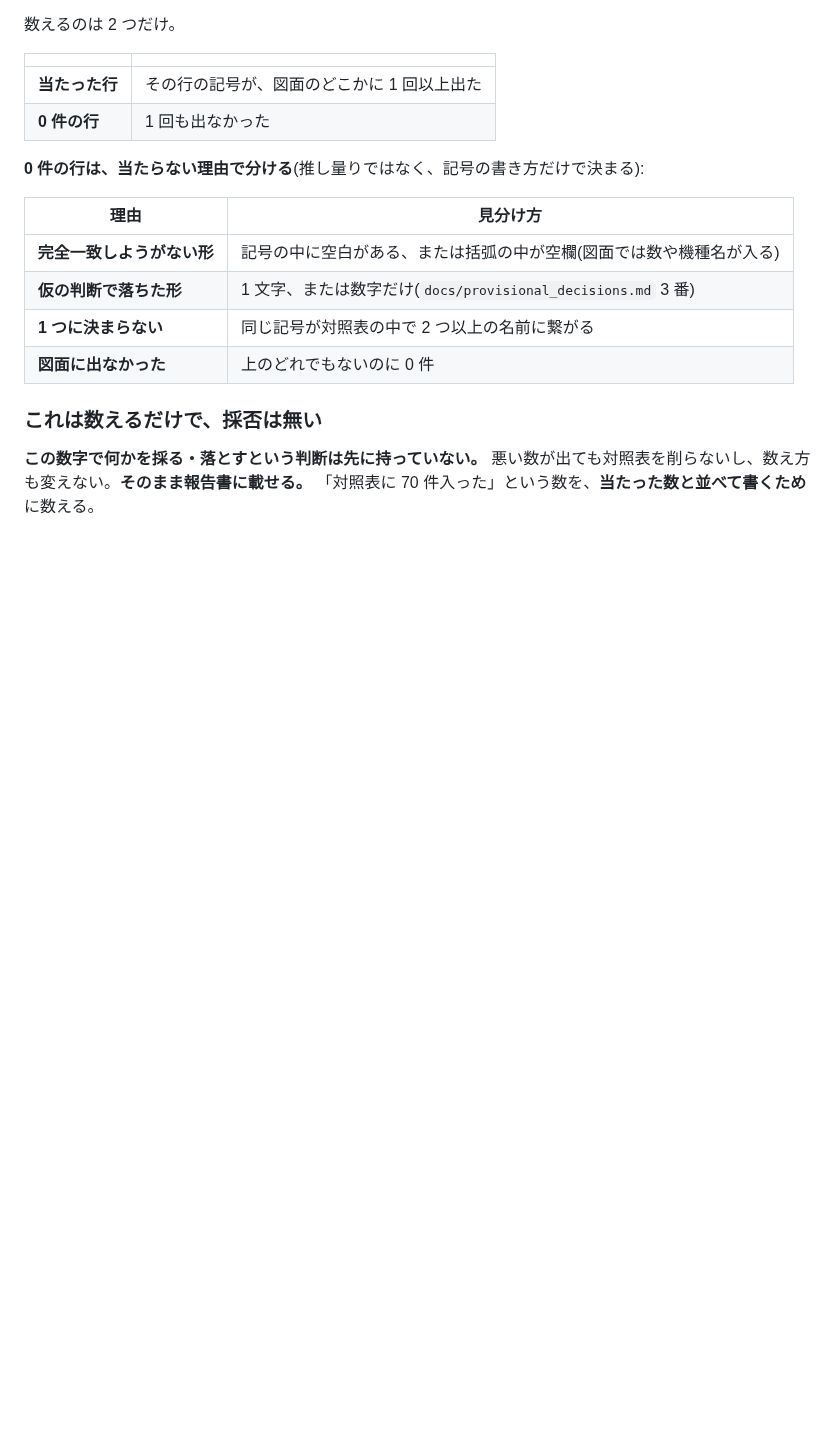
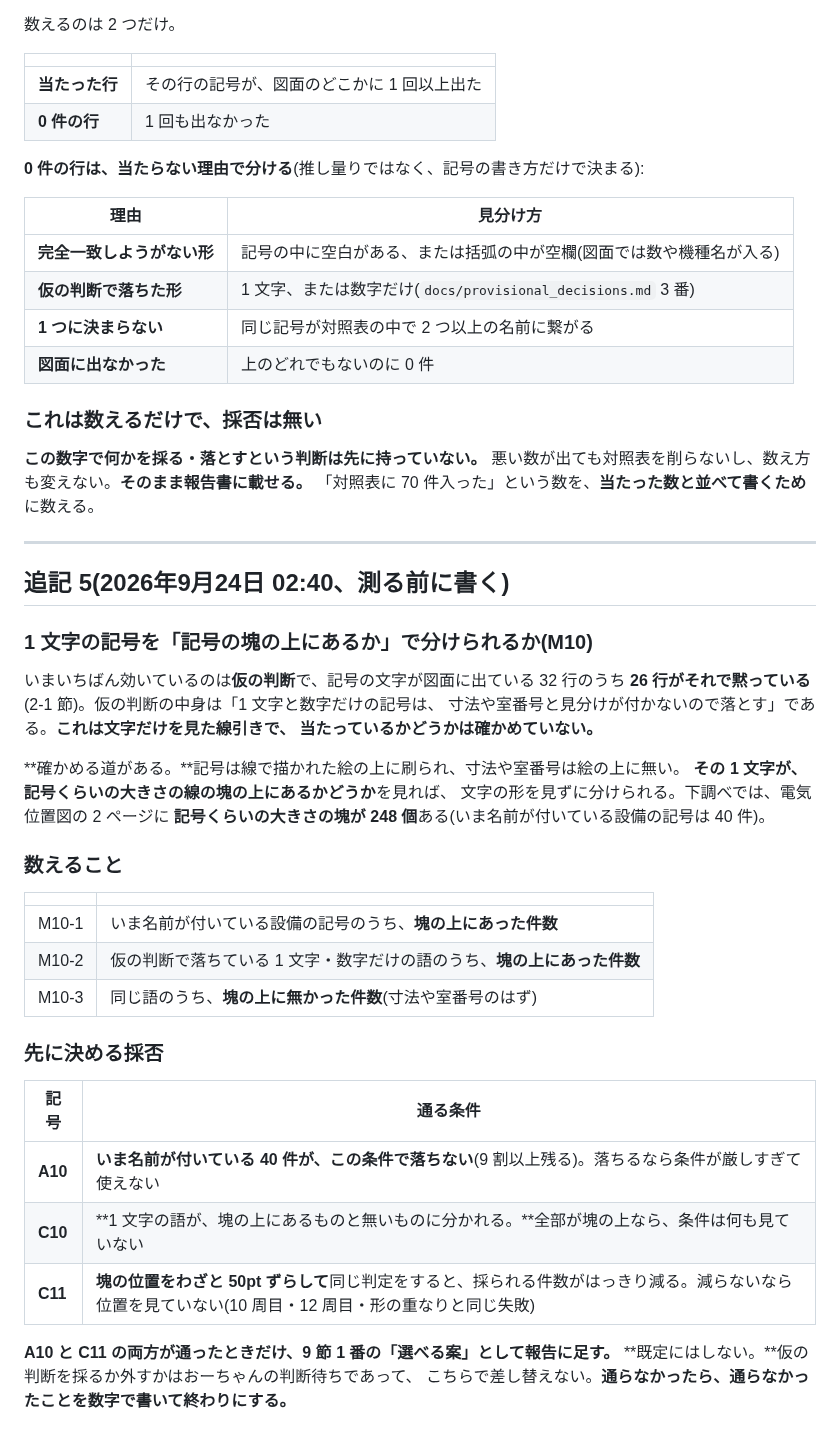
Before and after one commit to buildprotokyo-byte/-, a Markdown page: docs/k20_legend_lookup_criteria.md, the part around the change. GitHub-like rendering; blank space fills up the shorter version.

Commit message:
K-20: 1文字の記号を「記号の塊の上にあるか」で分けられるか、測る前に採否を書く
いまいちばん効いているのは仮の判断で、記号の文字が図面に出ている32行のうち26行が
それで黙っている。仮の判断は文字だけを見た線引きで、**当たっているか確かめていない。**
記号は線で描かれた絵の上に刷られ、寸法や室番号は絵の上に無いので、位置で分けられる
はずである(下調べで電気位置図2ページに記号くらいの塊が248個)。

対照A10(いま名前が付いている40件が落ちない)・C10(塊の上と外に分かれる)・
C11(塊を50ptずらすと採られる件数がはっきり減る)。**A10とC11が通ったときだけ、
判断待ち1番の「選べる案」として報告に足す。既定にはしない。**

Co-Authored-By: Claude Opus 5 (1M context) <noreply@anthropic.com>
Claude-Session: https://claude.ai/code/session_01THX1LYo5UA3DVc6TSZDLSX

```diff
--- a/docs/k20_legend_lookup_criteria.md
+++ b/docs/k20_legend_lookup_criteria.md
@@ -230,3 +230,39 @@ C3 と C4 がこの周の要である。**C4 が落ちないなら、捏造を
 **この数字で何かを採る・落とすという判断は先に持っていない。**
 悪い数が出ても対照表を削らないし、数え方も変えない。**そのまま報告書に載せる。**
 「対照表に 70 件入った」という数を、**当たった数と並べて書くため**に数える。
+
+---
+
+## 追記 5(2026年9月24日 02:40、測る前に書く)
+
+### **1 文字の記号を「記号の塊の上にあるか」で分けられるか(M10)**
+
+いまいちばん効いているのは**仮の判断**で、記号の文字が図面に出ている 32 行のうち
+**26 行がそれで黙っている**(2-1 節)。仮の判断の中身は「1 文字と数字だけの記号は、
+寸法や室番号と見分けが付かないので落とす」である。**これは文字だけを見た線引きで、
+当たっているかどうかは確かめていない。**
+
+**確かめる道がある。**記号は線で描かれた絵の上に刷られ、寸法や室番号は絵の上に無い。
+**その 1 文字が、記号くらいの大きさの線の塊の上にあるかどうか**を見れば、
+文字の形を見ずに分けられる。下調べでは、電気位置図の 2 ページに
+**記号くらいの大きさの塊が 248 個**ある(いま名前が付いている設備の記号は 40 件)。
+
+### 数えること
+
+| | |
+|---|---|
+| M10-1 | いま名前が付いている設備の記号のうち、**塊の上にあった件数** |
+| M10-2 | 仮の判断で落ちている 1 文字・数字だけの語のうち、**塊の上にあった件数** |
+| M10-3 | 同じ語のうち、**塊の上に無かった件数**(寸法や室番号のはず) |
+
+### 先に決める採否
+
+| 記号 | 通る条件 |
+|---|---|
+| **A10** | **いま名前が付いている 40 件が、この条件で落ちない**(9 割以上残る)。落ちるなら条件が厳しすぎて使えない |
+| **C10** | **1 文字の語が、塊の上にあるものと無いものに分かれる。**全部が塊の上なら、条件は何も見ていない |
+| **C11** | **塊の位置をわざと 50pt ずらして**同じ判定をすると、採られる件数がはっきり減る。減らないなら位置を見ていない(10 周目・12 周目・形の重なりと同じ失敗) |
+
+**A10 と C11 の両方が通ったときだけ、9 節 1 番の「選べる案」として報告に足す。**
+**既定にはしない。**仮の判断を採るか外すかはおーちゃんの判断待ちであって、
+こちらで差し替えない。**通らなかったら、通らなかったことを数字で書いて終わりにする。**
```
